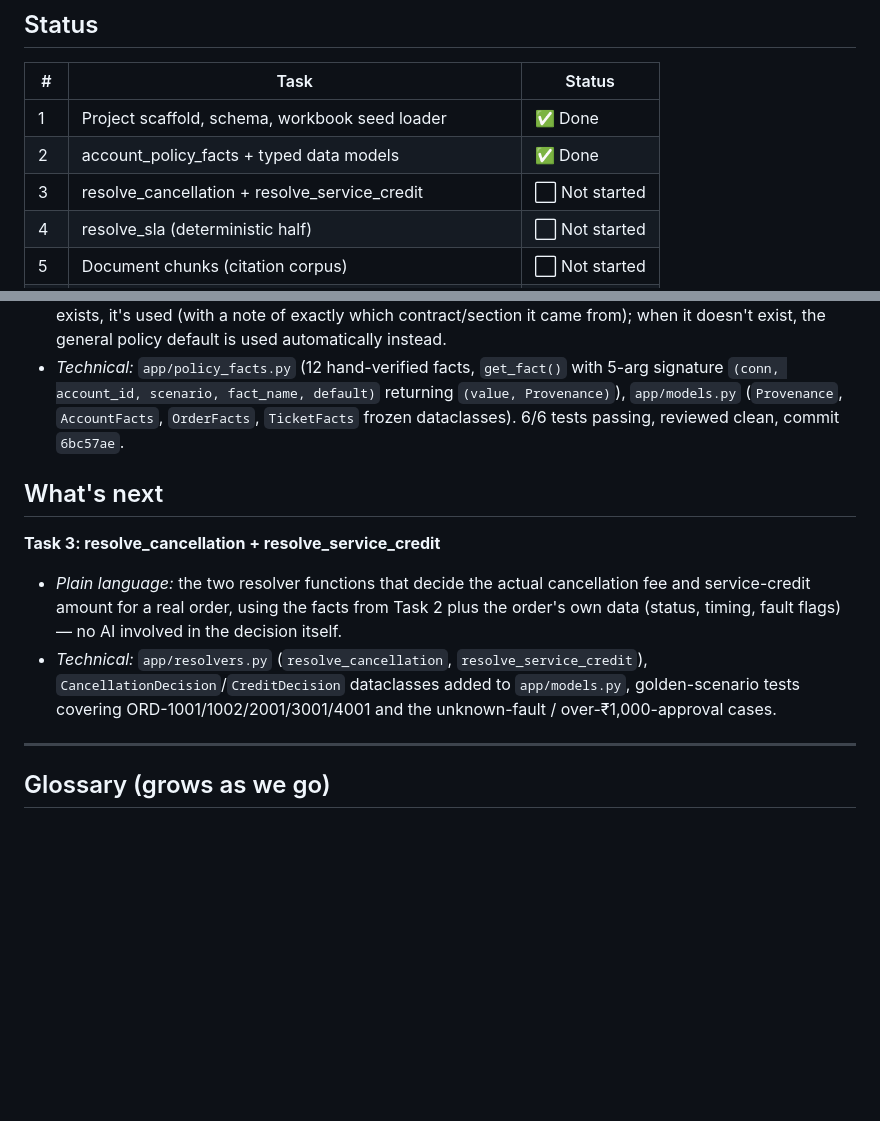
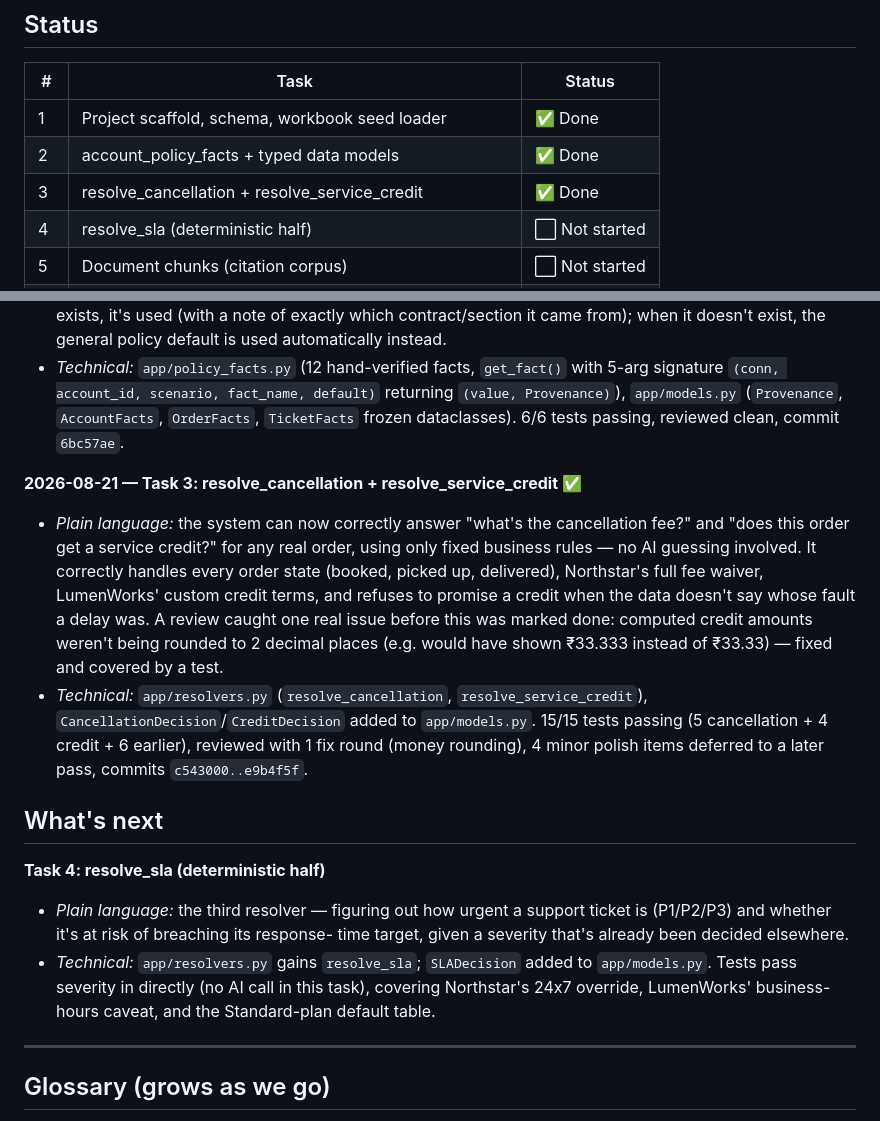
Before and after one commit to Sanjay-00/parcelpilot-support-copilot, a Markdown page: PROGRESS.md, 2 parts joined by grey strips. Rendered like a GitHub page; blank space fills up the shorter version.

Commit message:
Update PROGRESS.md: Task 3 complete (with money-rounding fix)

```diff
--- a/PROGRESS.md
+++ b/PROGRESS.md
@@ -48,7 +48,7 @@ Full architecture reasoning is in the design spec linked above.
 |---|------|--------|
 | 1 | Project scaffold, schema, workbook seed loader | ✅ Done |
 | 2 | account_policy_facts + typed data models | ✅ Done |
-| 3 | resolve_cancellation + resolve_service_credit | ⬜ Not started |
+| 3 | resolve_cancellation + resolve_service_credit | ✅ Done |
 | 4 | resolve_sla (deterministic half) | ⬜ Not started |
 | 5 | Document chunks (citation corpus) | ⬜ Not started |
 | 6 | RBAC (staff_users) + authorize() | ⬜ Not started |
@@ -102,18 +102,34 @@ Full architecture reasoning is in the design spec linked above.
   `AccountFacts`, `OrderFacts`, `TicketFacts` frozen dataclasses). 6/6 tests
   passing, reviewed clean, commit `6bc57ae`.
 
+**2026-08-21 — Task 3: resolve_cancellation + resolve_service_credit ✅**
+
+- *Plain language:* the system can now correctly answer "what's the
+  cancellation fee?" and "does this order get a service credit?" for any
+  real order, using only fixed business rules — no AI guessing involved.
+  It correctly handles every order state (booked, picked up, delivered),
+  Northstar's full fee waiver, LumenWorks' custom credit terms, and refuses
+  to promise a credit when the data doesn't say whose fault a delay was.
+  A review caught one real issue before this was marked done: computed
+  credit amounts weren't being rounded to 2 decimal places (e.g. would
+  have shown ₹33.333 instead of ₹33.33) — fixed and covered by a test.
+- *Technical:* `app/resolvers.py` (`resolve_cancellation`,
+  `resolve_service_credit`), `CancellationDecision`/`CreditDecision` added
+  to `app/models.py`. 15/15 tests passing (5 cancellation + 4 credit + 6
+  earlier), reviewed with 1 fix round (money rounding), 4 minor polish
+  items deferred to a later pass, commits `c543000..e9b4f5f`.
+
 ## What's next
 
-**Task 3: resolve_cancellation + resolve_service_credit**
+**Task 4: resolve_sla (deterministic half)**
 
-- *Plain language:* the two resolver functions that decide the actual
-  cancellation fee and service-credit amount for a real order, using the
-  facts from Task 2 plus the order's own data (status, timing, fault
-  flags) — no AI involved in the decision itself.
-- *Technical:* `app/resolvers.py` (`resolve_cancellation`, `resolve_service_credit`),
-  `CancellationDecision`/`CreditDecision` dataclasses added to `app/models.py`,
-  golden-scenario tests covering ORD-1001/1002/2001/3001/4001 and the
-  unknown-fault / over-₹1,000-approval cases.
+- *Plain language:* the third resolver — figuring out how urgent a support
+  ticket is (P1/P2/P3) and whether it's at risk of breaching its response-
+  time target, given a severity that's already been decided elsewhere.
+- *Technical:* `app/resolvers.py` gains `resolve_sla`; `SLADecision` added
+  to `app/models.py`. Tests pass severity in directly (no AI call in this
+  task), covering Northstar's 24x7 override, LumenWorks' business-hours
+  caveat, and the Standard-plan default table.
 
 ---
 
```
